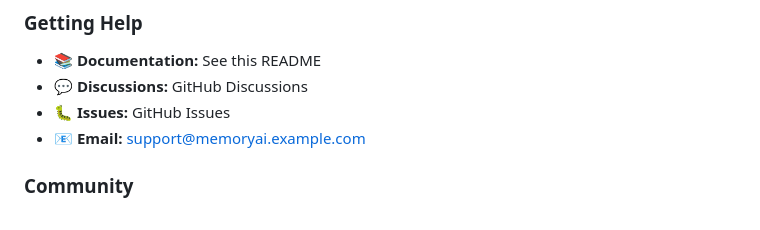
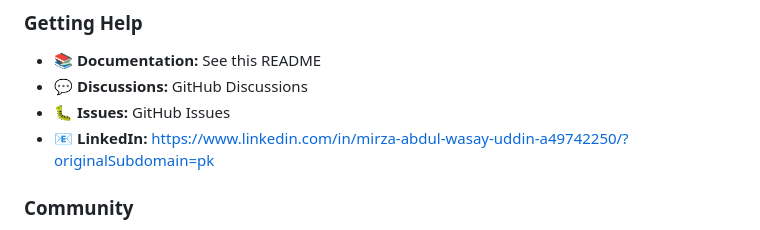
Before and after one commit to Mirza-Abdul-Wasay5704/Chat-With-Your-Snaps, a Markdown page: README.md, the part around the change. Drawn GitHub-style.

Commit message:
Update contact information in README
Replaced email contact with LinkedIn profile link.

```diff
--- a/README.md
+++ b/README.md
@@ -960,7 +960,7 @@ SOFTWARE.
 - 📚 **Documentation:** See this README
 - 💬 **Discussions:** GitHub Discussions
 - 🐛 **Issues:** GitHub Issues
-- 📧 **Email:** support@memoryai.example.com
+- 📧 **LinkedIn:** https://www.linkedin.com/in/mirza-abdul-wasay-uddin-a49742250/?originalSubdomain=pk
 
 ### Community
 
```
